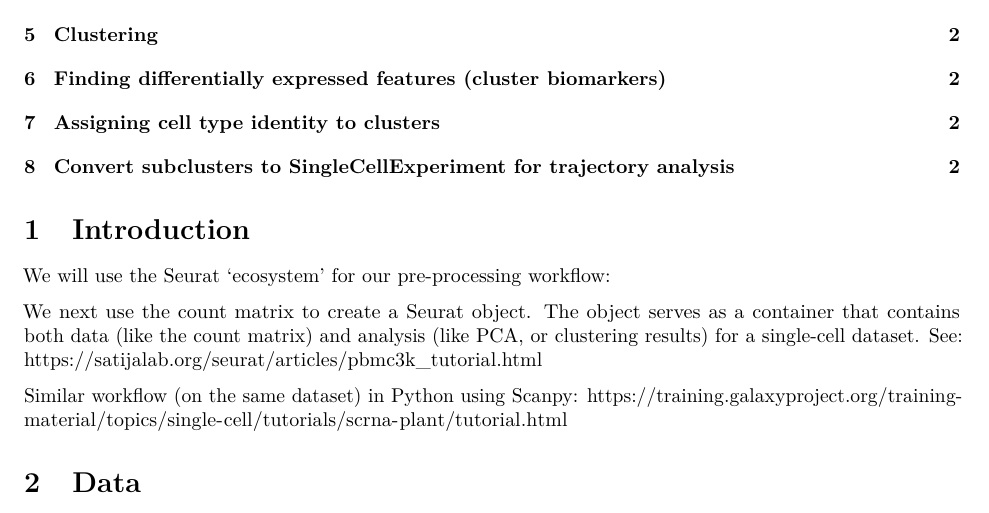
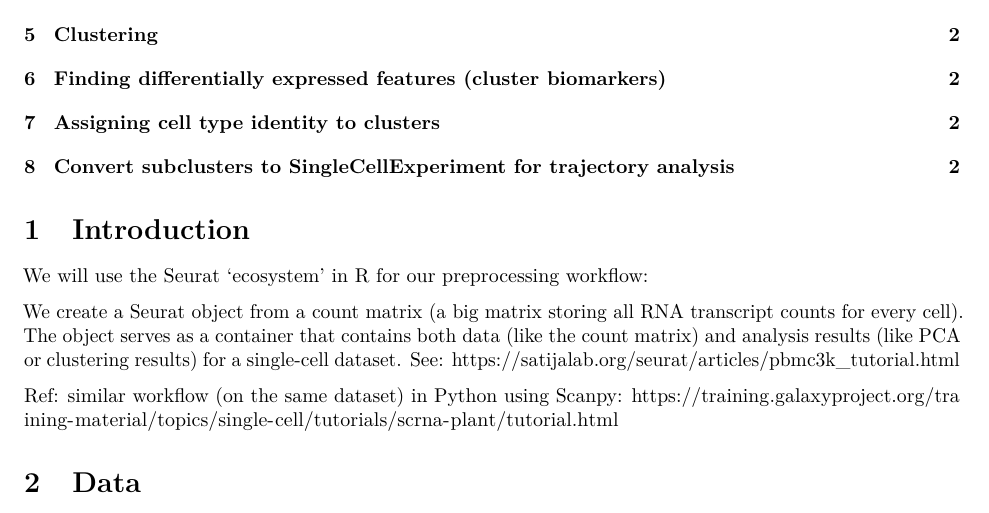
Before and after one commit to MMichaelVdV/CompPlantDev, an R Markdown document (preprocessing/Preprocessing.Rmd): part of page 1 of 2, cut so that both start at the same text. Rendered offline with R 4.5, knitr and Pandoc, then LaTeX, with nearby package versions; some code elsewhere in the file could not run offline; a font, style sheet, LaTeX package, included part or bibliography that could not be used is replaced or left out.

Commit message:
Update Preprocessing.Rmd

```diff
--- a/preprocessing/Preprocessing.Rmd
+++ b/preprocessing/Preprocessing.Rmd
@@ -63,11 +63,11 @@ python_numpy <- import("numpy")
 
 # Introduction
 
-We will use the Seurat 'ecosystem' for our pre-processing workflow:
+We will use the Seurat 'ecosystem' in R for our preprocessing workflow:
 
-We next use the count matrix to create a Seurat object. The object serves as a container that contains both data (like the count matrix) and analysis (like PCA, or clustering results) for a single-cell dataset. See: https://satijalab.org/seurat/articles/pbmc3k_tutorial.html
+We create a Seurat object from a count matrix (a big matrix storing all RNA transcript counts for every cell). The object serves as a container that contains both data (like the count matrix) and analysis results (like PCA or clustering results) for a single-cell dataset. See: https://satijalab.org/seurat/articles/pbmc3k_tutorial.html
 
-Similar workflow (on the same dataset) in Python using Scanpy: https://training.galaxyproject.org/training-material/topics/single-cell/tutorials/scrna-plant/tutorial.html
+Ref: similar workflow (on the same dataset) in Python using Scanpy: https://training.galaxyproject.org/training-material/topics/single-cell/tutorials/scrna-plant/tutorial.html
 
 # Data
 
```
